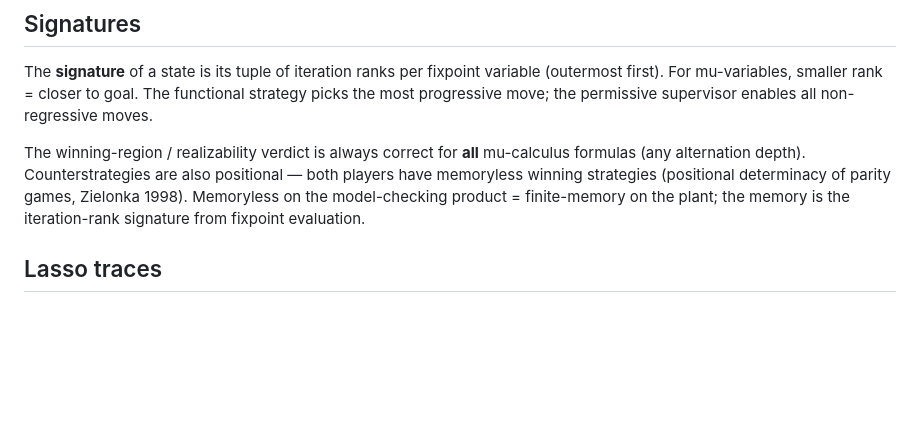
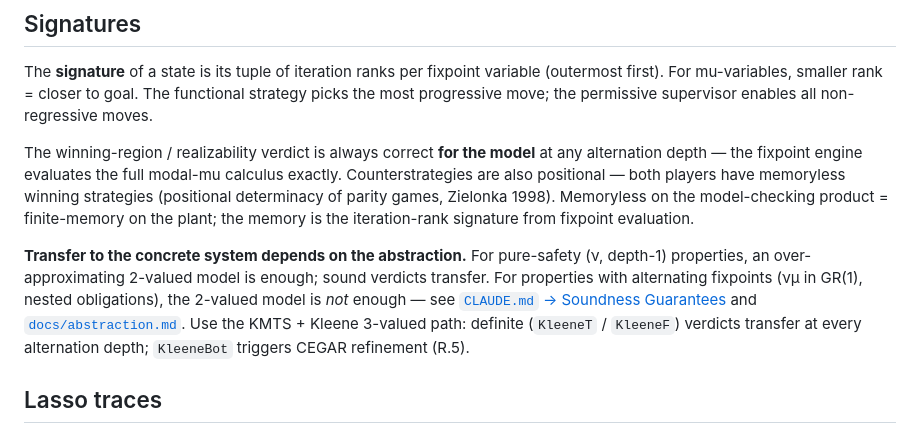
Before and after one commit to vscorza/mununu, a Markdown page: docs/synthesis.md, the part around the change. GitHub-like rendering; blank space fills up the shorter version.

```diff
--- a/docs/synthesis.md
+++ b/docs/synthesis.md
@@ -14,7 +14,9 @@ Three modes control how synthesis extracts a strategy from the winning region:
 
 The **signature** of a state is its tuple of iteration ranks per fixpoint variable (outermost first). For mu-variables, smaller rank = closer to goal. The functional strategy picks the most progressive move; the permissive supervisor enables all non-regressive moves.
 
-The winning-region / realizability verdict is always correct for **all** mu-calculus formulas (any alternation depth). Counterstrategies are also positional — both players have memoryless winning strategies (positional determinacy of parity games, Zielonka 1998). Memoryless on the model-checking product = finite-memory on the plant; the memory is the iteration-rank signature from fixpoint evaluation.
+The winning-region / realizability verdict is always correct **for the model** at any alternation depth — the fixpoint engine evaluates the full modal-mu calculus exactly. Counterstrategies are also positional — both players have memoryless winning strategies (positional determinacy of parity games, Zielonka 1998). Memoryless on the model-checking product = finite-memory on the plant; the memory is the iteration-rank signature from fixpoint evaluation.
+
+**Transfer to the concrete system depends on the abstraction.** For pure-safety (ν, depth-1) properties, an over-approximating 2-valued model is enough; sound verdicts transfer. For properties with alternating fixpoints (νμ in GR(1), nested obligations), the 2-valued model is *not* enough — see [`CLAUDE.md` → Soundness Guarantees](../CLAUDE.md#soundness-guarantees) and [`docs/abstraction.md`](abstraction.md). Use the KMTS + Kleene 3-valued path: definite (`KleeneT` / `KleeneF`) verdicts transfer at every alternation depth; `KleeneBot` triggers CEGAR refinement (R.5).
 
 ## Lasso traces
 
```
Also changed, not shown: CLAUDE.md (+19 -5 lines).
